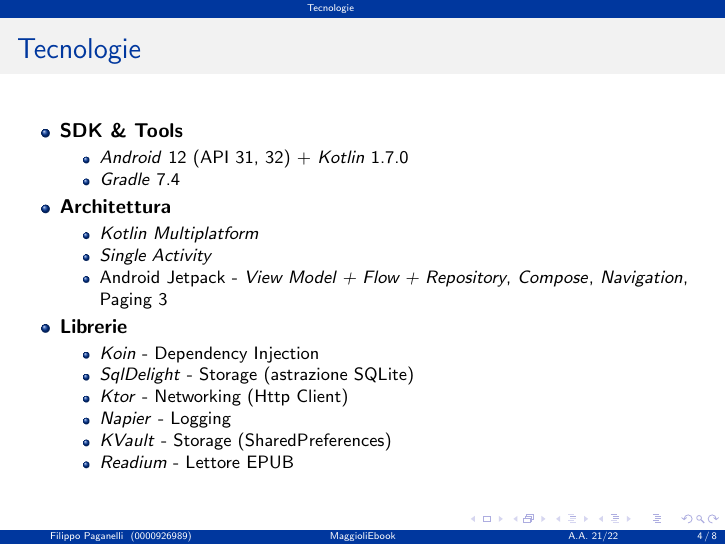
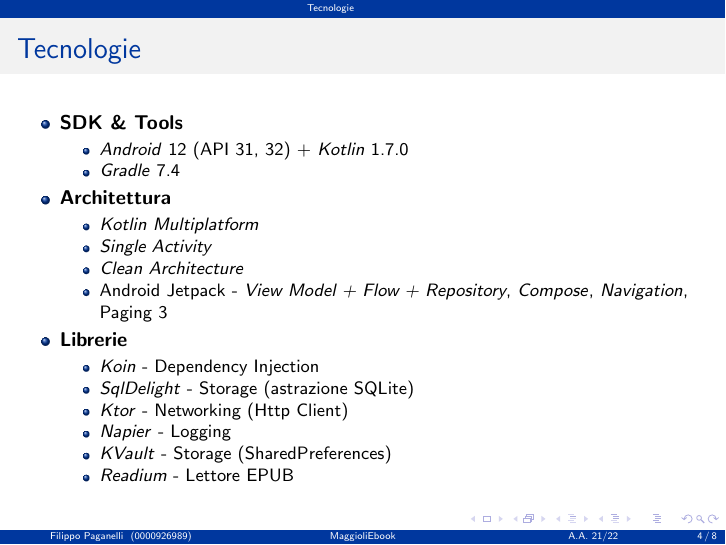
Before and after one commit to paganellif/psm-report-paganelli-2122, LaTeX slides (main.tex): page 4 of 8. Compiled offline with pdfLaTeX.

Commit message:
Updates from Overleaf

```diff
--- a/main.tex
+++ b/main.tex
@@ -96,6 +96,7 @@
     \begin{itemize}
         \item \href{https://kotlinlang.org/lp/mobile/}{\textit{Kotlin Multiplatform}}
         \item \href{https://developer.android.com/guide/navigation/navigation-migrate}{\textit{Single Activity}}
+        \item \href{https://blog.cleancoder.com/uncle-bob/2012/08/13/the-clean-architecture.html}{\textit{Clean Architecture}}
         \item \href{https://developer.android.com/jetpack}{Android Jetpack} - \textit{View Model + Flow +  Repository}, \href{https://developer.android.com/jetpack/compose}{\textit{Compose}}, \href{https://developer.android.com/guide/navigation}{\textit{Navigation}}, \href{https://developer.android.com/topic/libraries/architecture/paging/v3-overview}{Paging 3}
     \end{itemize}
     \item \textbf{Librerie}
```
